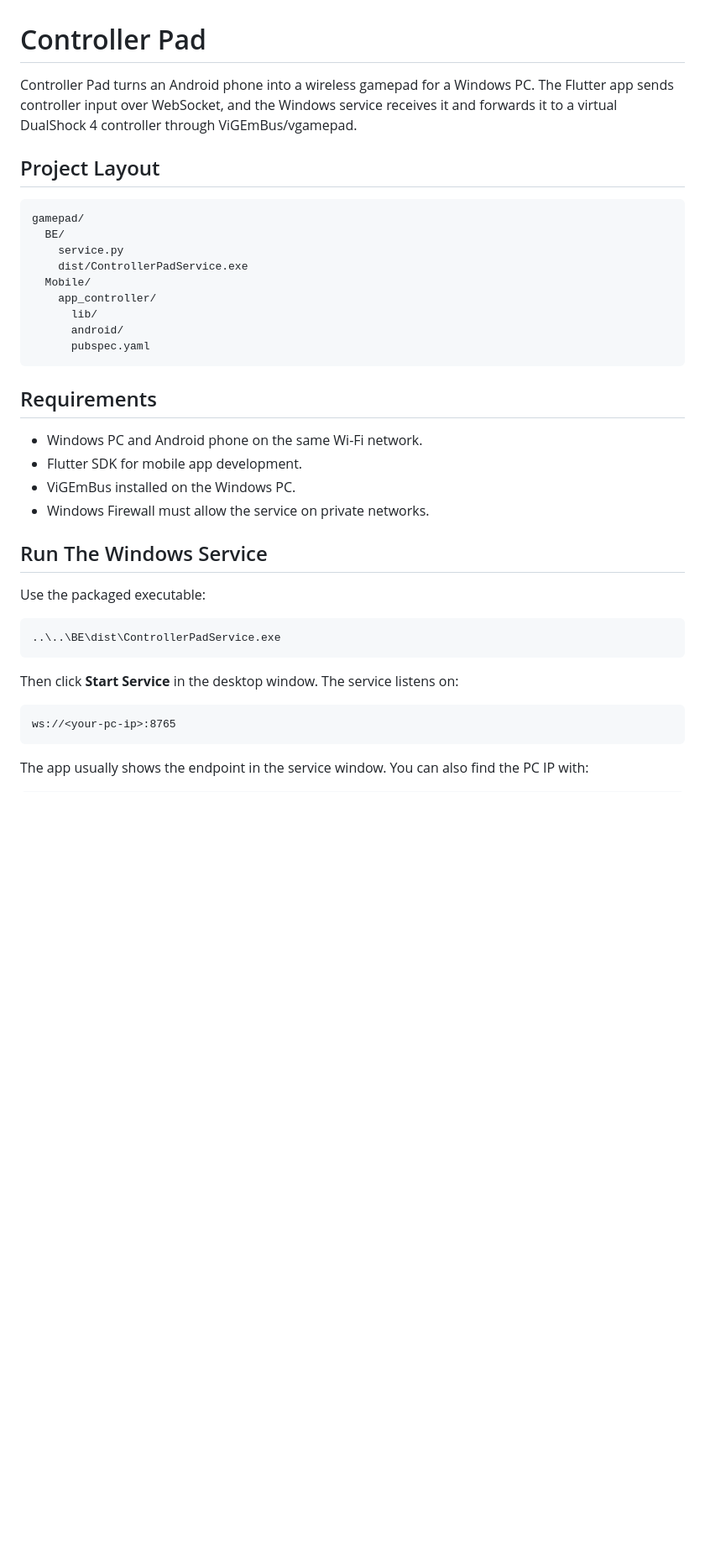
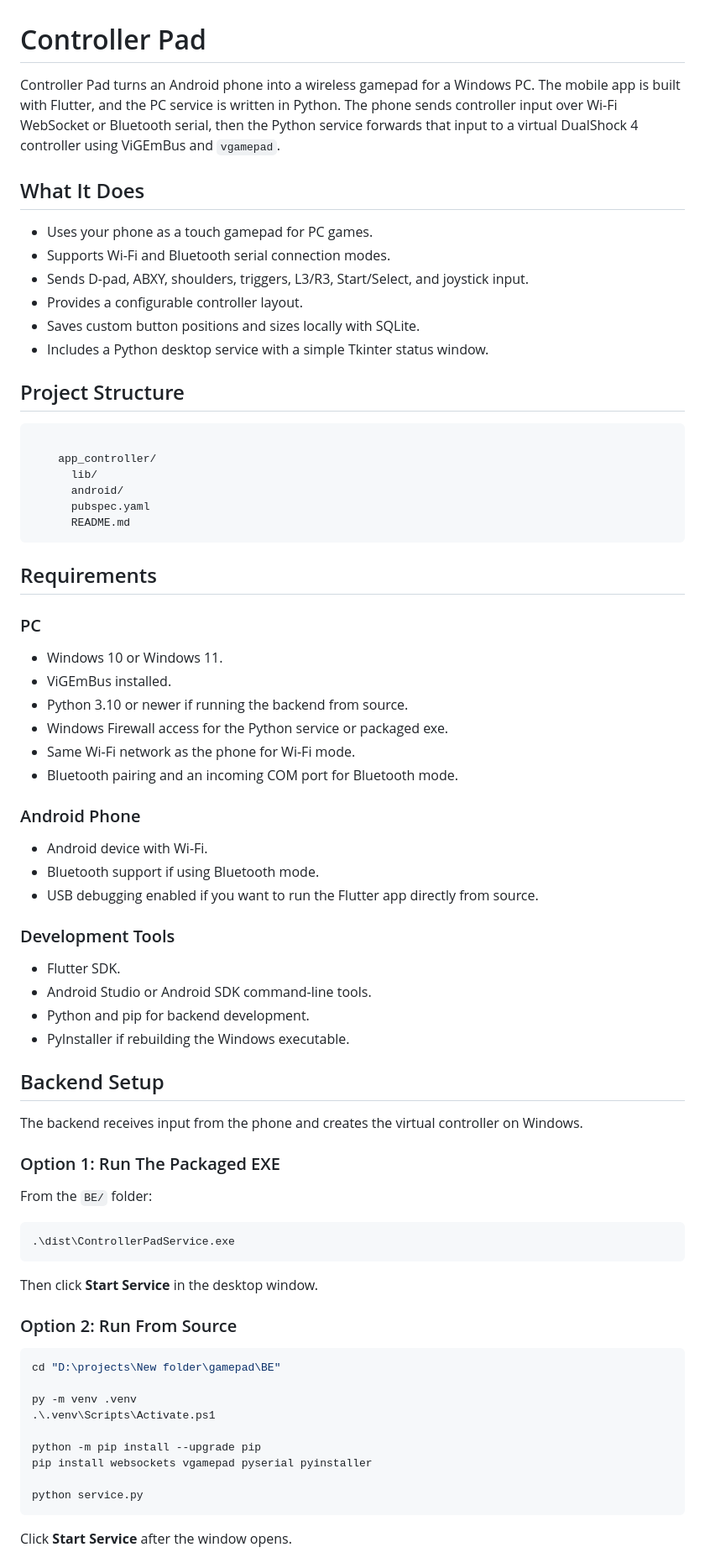
Before and after one commit to VanMinhQuang/vgamepad, a Markdown page: README.md, the part around one of its changes. Shown at 84% size. GitHub-like rendering; blank space fills up the shorter version.

Commit message:
docs: overhaul README with comprehensive setup guides, usage instructions, and troubleshooting steps

````diff
--- a/README.md
+++ b/README.md
@@ -1,45 +1,85 @@
 # Controller Pad
 
 Controller Pad turns an Android phone into a wireless gamepad for a Windows PC.
-The Flutter app sends controller input over WebSocket, and the Windows service
-receives it and forwards it to a virtual DualShock 4 controller through
-ViGEmBus/vgamepad.
+The mobile app is built with Flutter, and the PC service is written in Python.
+The phone sends controller input over Wi-Fi WebSocket or Bluetooth serial, then
+the Python service forwards that input to a virtual DualShock 4 controller using
+ViGEmBus and `vgamepad`.
 
-## Project Layout
+## What It Does
+
+- Uses your phone as a touch gamepad for PC games.
+- Supports Wi-Fi and Bluetooth serial connection modes.
+- Sends D-pad, ABXY, shoulders, triggers, L3/R3, Start/Select, and joystick input.
+- Provides a configurable controller layout.
+- Saves custom button positions and sizes locally with SQLite.
+- Includes a Python desktop service with a simple Tkinter status window.
+
+## Project Structure
 
 ```text
-gamepad/
-  BE/
-    service.py
-    dist/ControllerPadService.exe
-  Mobile/
+
     app_controller/
       lib/
       android/
       pubspec.yaml
+      README.md
 ```
+
+
 
 ## Requirements
 
-- Windows PC and Android phone on the same Wi-Fi network.
-- Flutter SDK for mobile app development.
-- ViGEmBus installed on the Windows PC.
-- Windows Firewall must allow the service on private networks.
+### PC
 
-## Run The Windows Service
+- Windows 10 or Windows 11.
+- ViGEmBus installed.
+- Python 3.10 or newer if running the backend from source.
+- Windows Firewall access for the Python service or packaged exe.
+- Same Wi-Fi network as the phone for Wi-Fi mode.
+- Bluetooth pairing and an incoming COM port for Bluetooth mode.
 
-Use the packaged executable:
+### Android Phone
+
+- Android device with Wi-Fi.
+- Bluetooth support if using Bluetooth mode.
+- USB debugging enabled if you want to run the Flutter app directly from source.
+
+### Development Tools
+
+- Flutter SDK.
+- Android Studio or Android SDK command-line tools.
+- Python and pip for backend development.
+- PyInstaller if rebuilding the Windows executable.
+
+## Backend Setup
+
+The backend receives input from the phone and creates the virtual controller on
+Windows.
+
+### Option 1: Run The Packaged EXE
+
+From the `BE/` folder:
 
 ```powershell
-..\..\BE\dist\ControllerPadService.exe
+.\dist\ControllerPadService.exe
 ```
 
-Then click **Start Service** in the desktop window. The service listens on:
+Then click **Start Service** in the desktop window.
 
-```text
-ws://<your-pc-ip>:8765
+### Option 2: Run From Source
+
+```powershell
+cd "D:\projects\New folder\gamepad\BE"
+
+py -m venv .venv
+.\.venv\Scripts\Activate.ps1
+
+python -m pip install --upgrade pip
+pip install websockets vgamepad pyserial pyinstaller
+
+python service.py
 ```
 
-The app usually shows the endpoint in the service window. You can also find the
-PC IP with:
+Click **Start Service** after the window opens.
 
````
Also changed, not shown: other parts of README.md (+134 -44 lines).
